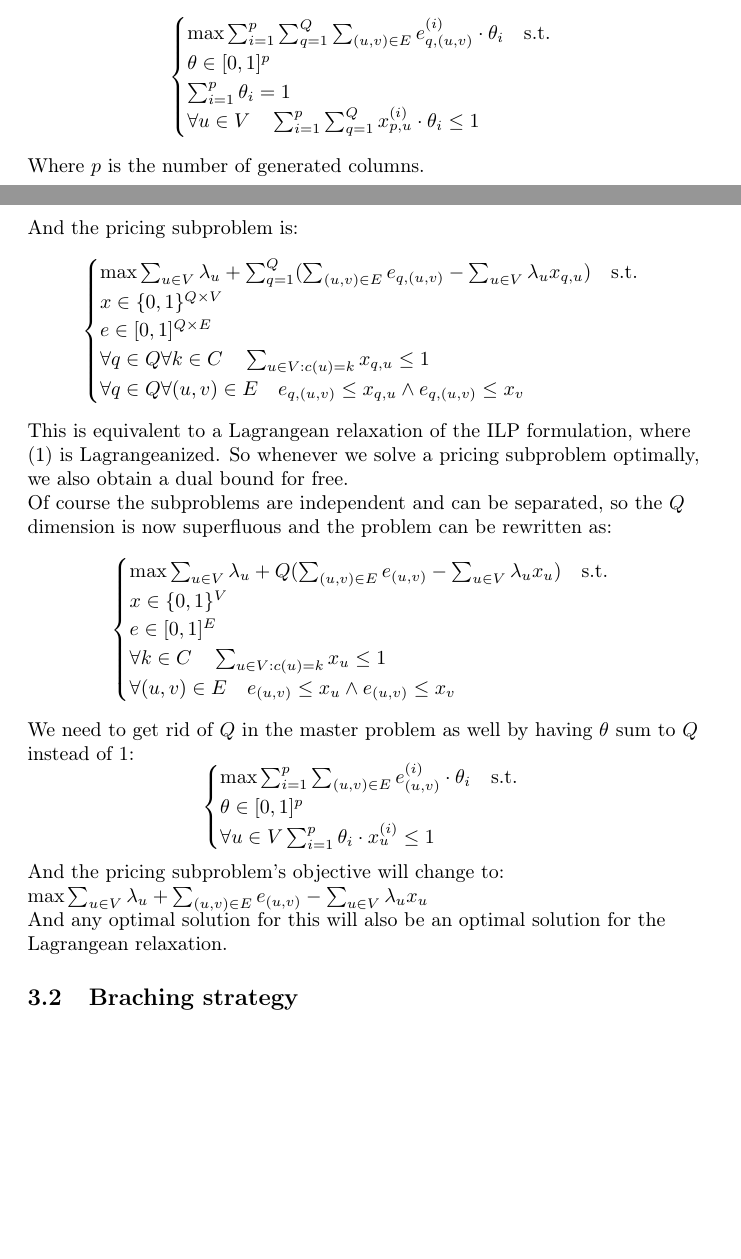
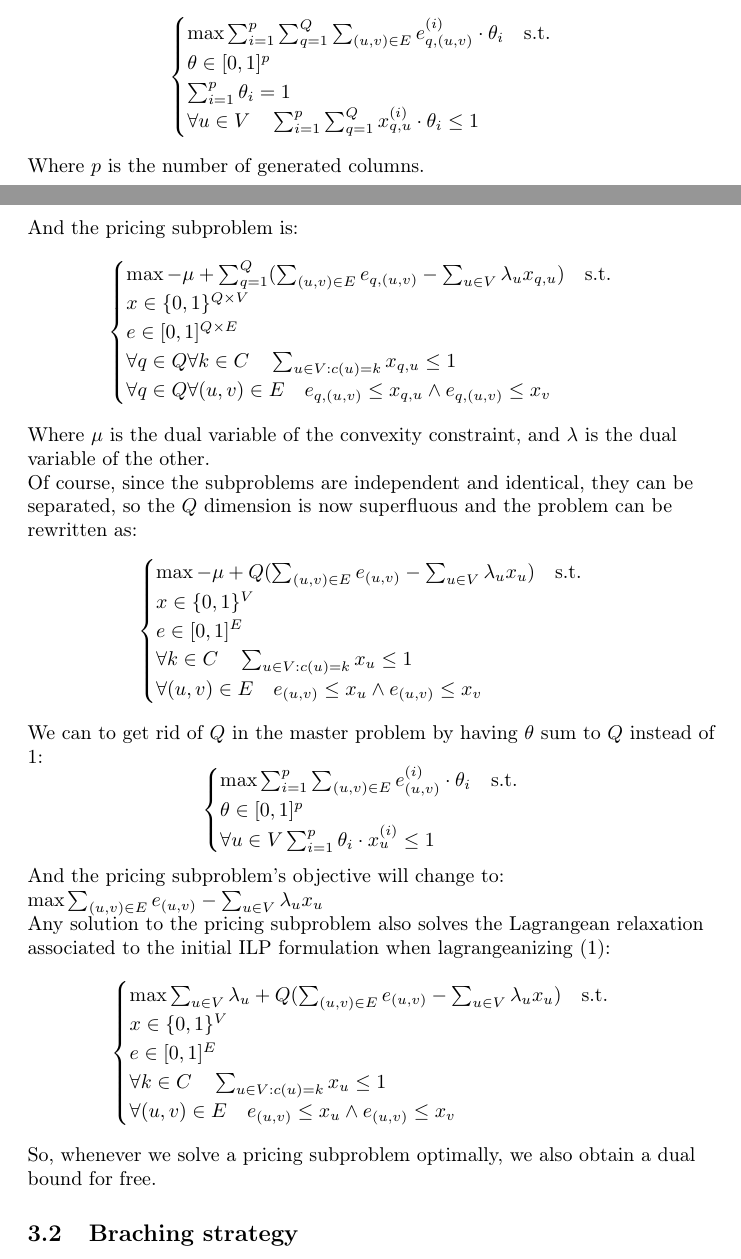
Before and after one commit to MyK00L/colcomp, a LaTeX document (report/report.tex): two parts of pages 4 and 5 of 13, joined at a grey line, cut so that both start at the same text, the shorter picture padded with empty space. Compiled offline with pdfLaTeX.

Commit message:
fixed bad mistakes

```diff
--- a/report/report.tex
+++ b/report/report.tex
@@ -96,7 +96,7 @@ The restricted linear master problem is:
 	\max \sum_{i=1}^{p} \sum_{q=1}^{Q} \sum_{(u,v) \in E} e^{(i)}_{q, (u,v)} \cdot \theta_i \quad \text{s.t.}\\
 	\theta \in [0,1]^{p}\\
 	\sum_{i=1}^{p} \theta_i = 1\\
-	\forall u \in V \quad \sum_{i=1}^{p} \sum_{q=1}^{Q} x_{p,u}^{(i)} \cdot \theta_i \le 1\\
+	\forall u \in V \quad \sum_{i=1}^{p} \sum_{q=1}^{Q} x_{q,u}^{(i)} \cdot \theta_i \le 1\\
 \end{cases}
 \]
 Where $p$ is the number of generated columns.
@@ -104,21 +104,20 @@ Where $p$ is the number of generated columns.
 And the pricing subproblem is:
 \[
 \begin{cases}
-	\max \sum_{u \in V} \lambda_u + \sum_{q=1}^{Q} (\sum_{(u,v) \in E}{e_{q,(u,v)}} - \sum_{u \in V}{\lambda_u x_{q,u}}) \quad \text{s.t.}\\
+	\max -\mu + \sum_{q=1}^{Q} (\sum_{(u,v) \in E}{e_{q,(u,v)}} - \sum_{u \in V}{\lambda_u x_{q,u}}) \quad \text{s.t.}\\
 	x \in \{0,1\} ^{ Q \times V }\\
 	e \in [0,1]^{ Q \times E }\\
 	\forall q \in Q \forall k \in C \quad \sum_{u \in V : c(u) = k} x_{q,u} \le 1\\
 	\forall q \in Q \forall (u,v) \in E \quad e_{q,(u,v)} \le x_{q,u} \land e_{q,(u,v)} \le x_v\\
 \end{cases}
 \]
-This is equivalent to a Lagrangean relaxation of the ILP formulation, where (1) is Lagrangeanized.
-So whenever we solve a pricing subproblem optimally, we also obtain a dual bound for free.
+Where $\mu$ is the dual variable of the convexity constraint, and $\lambda$ is the dual variable of the other.
 
-Of course the subproblems are independent and can be separated,
+Of course, since the subproblems are independent and identical, they can be separated,
 so the $Q$ dimension is now superfluous and the problem can be rewritten as:
 \[
 \begin{cases}
-	\max \sum_{u \in V} \lambda_u + Q(\sum_{(u,v) \in E}{e_{(u,v)}} - \sum_{u \in V}{\lambda_u x_u}) \quad \text{s.t.}\\
+	\max -\mu + Q(\sum_{(u,v) \in E}{e_{(u,v)}} - \sum_{u \in V}{\lambda_u x_u}) \quad \text{s.t.}\\
 	x \in \{0,1\} ^{V}\\
 	e \in [0,1]^{E}\\
 	\forall k \in C \quad \sum_{u \in V : c(u) = k} x_{u} \le 1\\
@@ -126,7 +125,7 @@ so the $Q$ dimension is now superfluous and the problem can be rewritten as:
 \end{cases}
 \]
 
-We need to get rid of $Q$ in the master problem as well by having $\theta$ sum to $Q$ instead of $1$:
+We can to get rid of $Q$ in the master problem by having $\theta$ sum to $Q$ instead of $1$:
 \[
 \begin{cases}
 	\max \sum_{i=1}^{p} \sum_{(u,v) \in E} e^{(i)}_{(u,v)} \cdot \theta_i \quad \text{s.t.}\\
@@ -136,9 +135,19 @@ We need to get rid of $Q$ in the master problem as well by having $\theta$ sum t
 \]
 
 And the pricing subproblem's objective will change to:
-$\max \sum_{u \in V} \lambda_u + \sum_{(u,v) \in E}{e_{(u,v)}} - \sum_{u \in V}{\lambda_u x_u}$
+$\max \sum_{(u,v) \in E}{e_{(u,v)}} - \sum_{u \in V}{\lambda_u x_u}$
 
-And any optimal solution for this will also be an optimal solution for the Lagrangean relaxation.
+Any solution to the pricing subproblem also solves the Lagrangean relaxation associated to the initial ILP formulation when lagrangeanizing (1):
+\[
+\begin{cases}
+	\max \sum_{u \in V}{\lambda_u} + Q(\sum_{(u,v) \in E}{e_{(u,v)}} - \sum_{u \in V}{\lambda_u x_u}) \quad \text{s.t.}\\
+	x \in \{0,1\} ^{V}\\
+	e \in [0,1]^{E}\\
+	\forall k \in C \quad \sum_{u \in V : c(u) = k} x_{u} \le 1\\
+	\forall (u,v) \in E \quad e_{(u,v)} \le x_{u} \land e_{(u,v)} \le x_v\\
+\end{cases}
+\]
+So, whenever we solve a pricing subproblem optimally, we also obtain a dual bound for free.
 
 \subsection{Braching strategy}
 I branch on edges, like is done in \parencite{mop2012}.
```
